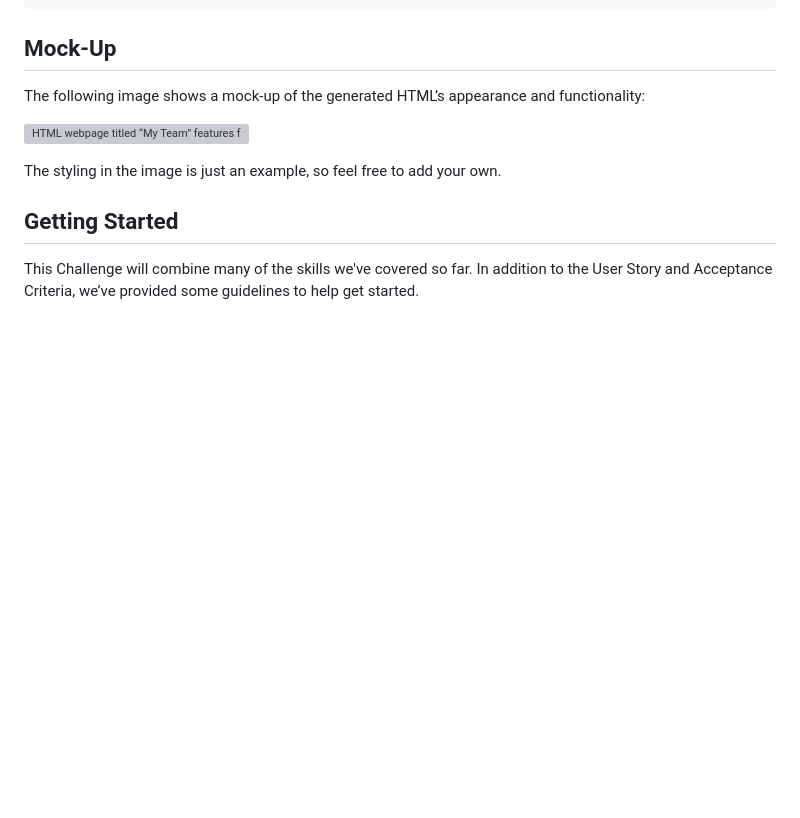
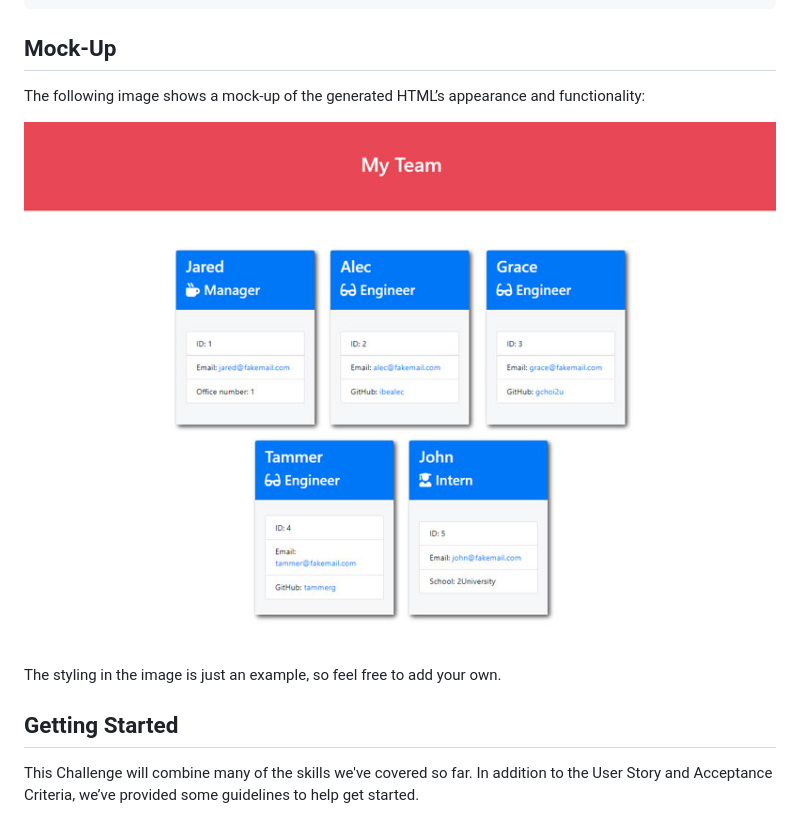
Before and after one commit to chocochip287/team-profile-generator, a Markdown page: assignment.md, the part around the change. Drawn GitHub-style; pictures changed too: 10-object-oriented-programming-homework-demo.png (added); blank space fills up the shorter version; grey boxes are pictures that could not be loaded.

```diff
--- a/assignment.md
+++ b/assignment.md
@@ -46,7 +46,7 @@ THEN I exit the application, and the HTML is generated
 
 The following image shows a mock-up of the generated HTML’s appearance and functionality:
 
-![HTML webpage titled “My Team” features five boxes listing employee names, titles, and other key info.](./Assets/10-object-oriented-programming-homework-demo.png)
+![HTML webpage titled “My Team” features five boxes listing employee names, titles, and other key info.](./10-object-oriented-programming-homework-demo.png)
 
 The styling in the image is just an example, so feel free to add your own.
 
```
Also changed, not shown: 6 other files.
